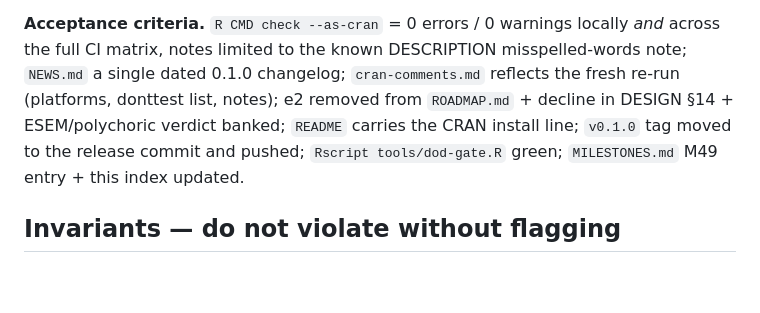
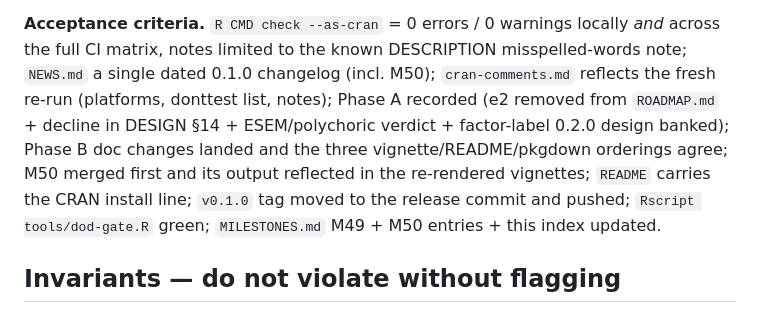
Before and after one commit to jmgirard/ackwards, a Markdown page: CLAUDE.md, the part around one of its changes. Rendered like a GitHub page; blank space fills up the shorter version.

```diff
--- a/CLAUDE.md
+++ b/CLAUDE.md
@@ -102,10 +146,13 @@ win-builder/R-hub remote checks (they email the maintainer) and the final
 
 **Acceptance criteria.** `R CMD check --as-cran` = 0 errors / 0 warnings locally *and* across the
 full CI matrix, notes limited to the known DESCRIPTION misspelled-words note; `NEWS.md` a single
-dated 0.1.0 changelog; `cran-comments.md` reflects the fresh re-run (platforms, donttest list,
-notes); e2 removed from `ROADMAP.md` + decline in DESIGN §14 + ESEM/polychoric verdict banked;
-`README` carries the CRAN install line; `v0.1.0` tag moved to the release commit and pushed;
-`Rscript tools/dod-gate.R` green; `MILESTONES.md` M49 entry + this index updated.
+dated 0.1.0 changelog (incl. M50); `cran-comments.md` reflects the fresh re-run (platforms,
+donttest list, notes); Phase A recorded (e2 removed from `ROADMAP.md` + decline in DESIGN §14 +
+ESEM/polychoric verdict + factor-label 0.2.0 design banked); Phase B doc changes landed and the
+three vignette/README/pkgdown orderings agree; M50 merged first and its output reflected in the
+re-rendered vignettes; `README` carries the CRAN install line; `v0.1.0` tag moved to the release
+commit and pushed; `Rscript tools/dod-gate.R` green; `MILESTONES.md` M49 + M50 entries + this
+index updated.
 
 ## Invariants — do not violate without flagging
 
```
Also changed, not shown: other parts of CLAUDE.md (+57 -13 lines).
